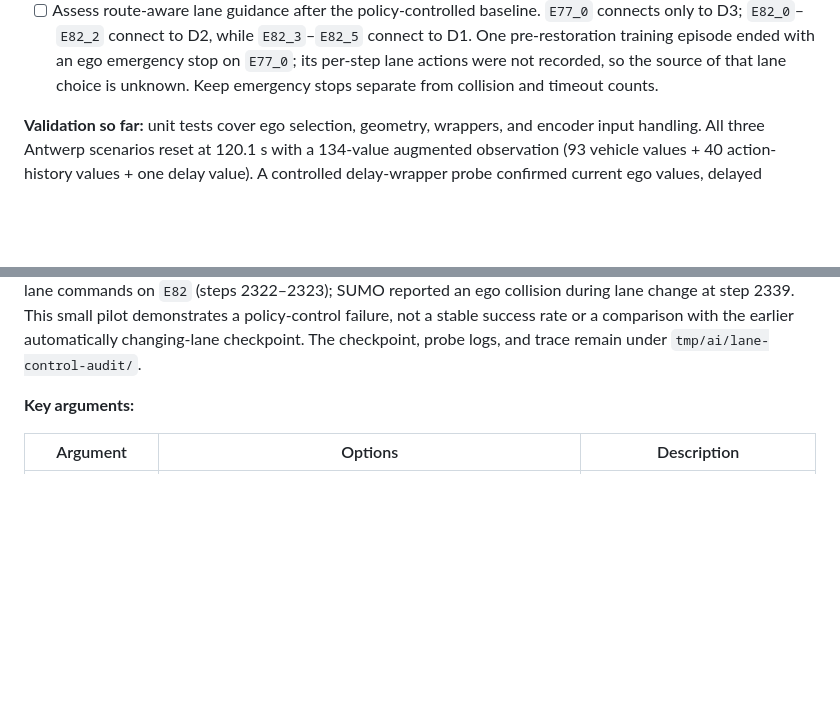
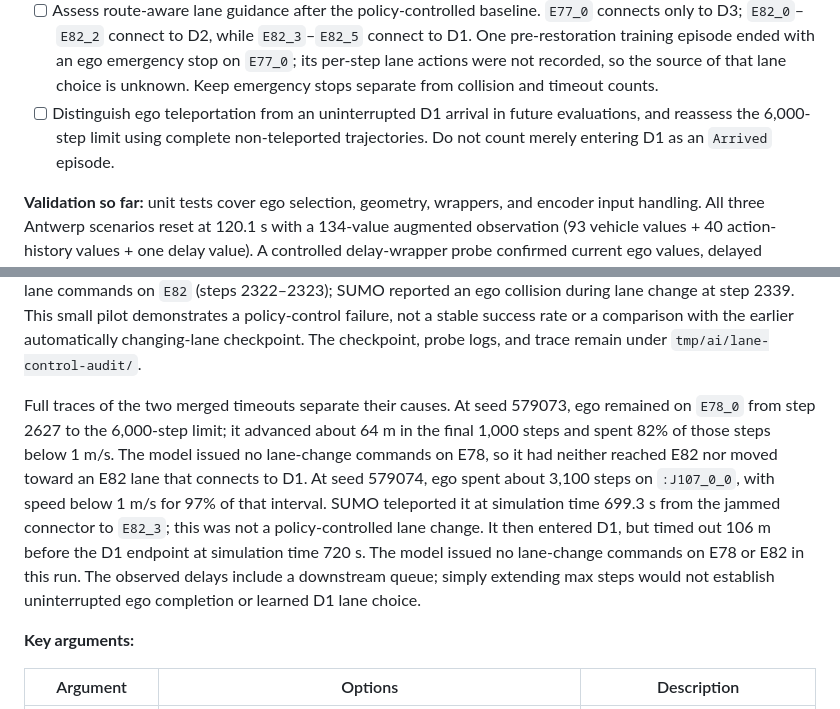
Before and after one commit to Fancynot04/DAROM-TPR, a Markdown page: README.md, 2 parts joined by grey strips. GitHub-like rendering; blank space fills up the shorter version.

Commit message:
Document lane-mode timeout root causes

```diff
--- a/README.md
+++ b/README.md
@@ -302,6 +302,9 @@ and [upstream code](https://github.com/amin-tabrizian/DAROM).
   ended with an ego emergency stop on `E77_0`; its per-step lane actions were not
   recorded, so the source of that lane choice is unknown. Keep emergency stops
   separate from collision and timeout counts.
+- [ ] Distinguish ego teleportation from an uninterrupted D1 arrival in future
+  evaluations, and reassess the 6,000-step limit using complete non-teleported
+  trajectories. Do not count merely entering D1 as an `Arrived` episode.
 
 **Validation so far:** unit tests cover ego selection, geometry, wrappers,
 and encoder input handling. All three Antwerp scenarios reset at 120.1 s
@@ -351,6 +354,19 @@ SUMO reported an ego collision during lane change at step 2339. This small
 pilot demonstrates a policy-control failure, not a stable success rate or a
 comparison with the earlier automatically changing-lane checkpoint. The
 checkpoint, probe logs, and trace remain under `tmp/ai/lane-control-audit/`.
+
+Full traces of the two merged timeouts separate their causes. At seed 579073,
+ego remained on `E78_0` from step 2627 to the 6,000-step limit; it advanced
+about 64 m in the final 1,000 steps and spent 82% of those steps below 1 m/s.
+The model issued no lane-change commands on E78, so it had neither reached
+E82 nor moved toward an E82 lane that connects to D1. At seed 579074, ego
+spent about 3,100 steps on `:J107_0_0`, with speed below 1 m/s for 97% of
+that interval. SUMO teleported it at simulation time 699.3 s from the jammed
+connector to `E82_3`; this was not a policy-controlled lane change. It then
+entered D1, but timed out 106 m before the D1 endpoint at simulation time
+720 s. The model issued no lane-change commands on E78 or E82 in this run.
+The observed delays include a downstream queue; simply extending max steps
+would not establish uninterrupted ego completion or learned D1 lane choice.
 
 **Key arguments:**
 
```
